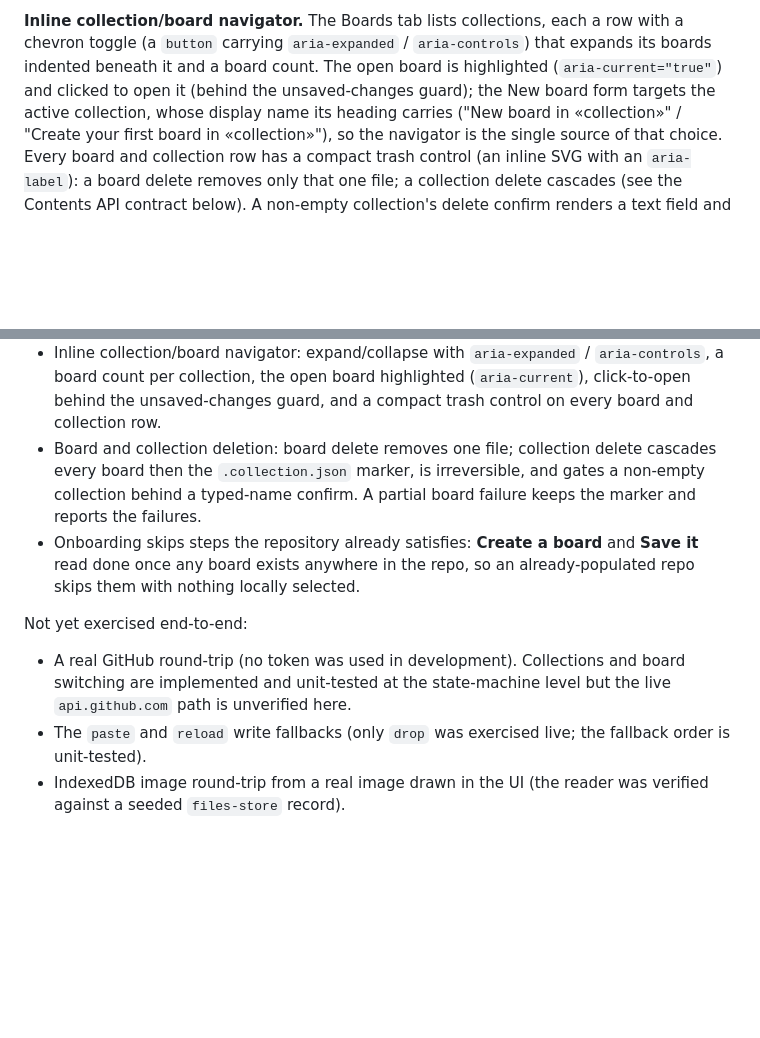
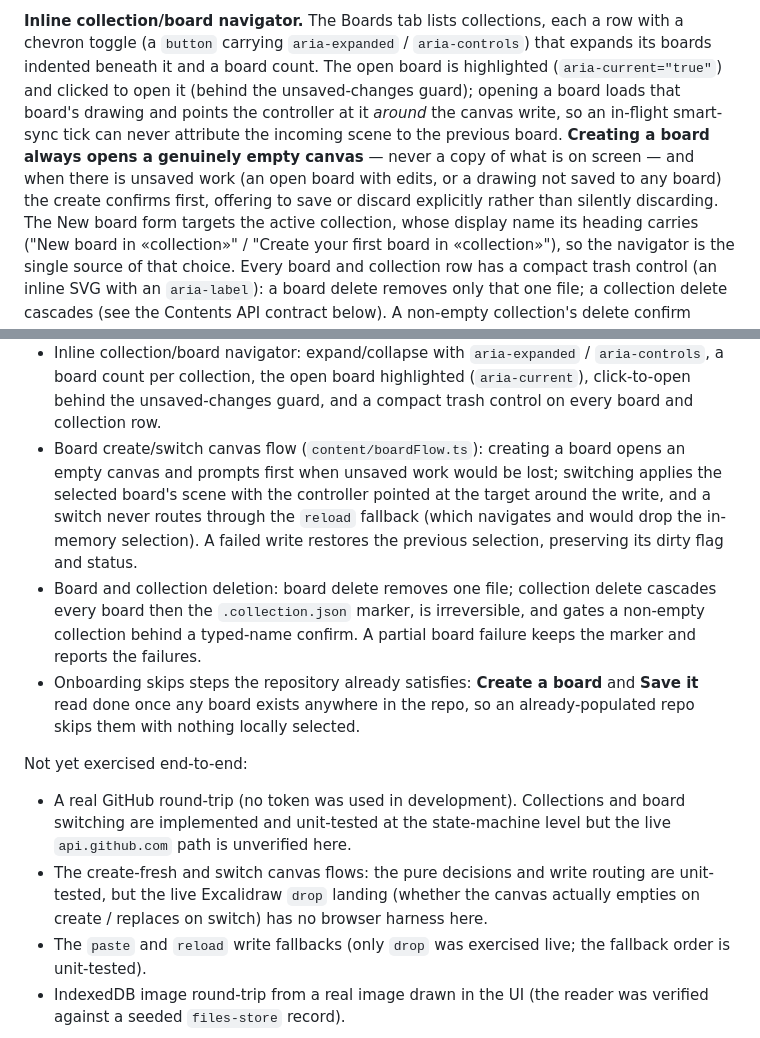
Before and after one commit to mohammadhprp/excalidraw-sync, a Markdown page: CONTEXT.md, 2 parts joined by grey strips. GitHub-like rendering; blank space fills up the shorter version.

Commit message:
docs: describe the fresh-canvas create and isolated switch

```diff
--- a/CONTEXT.md
+++ b/CONTEXT.md
@@ -94,7 +94,14 @@ a board is active.
 row with a chevron toggle (a `button` carrying `aria-expanded` / `aria-controls`)
 that expands its boards indented beneath it and a board count. The open board is
 highlighted (`aria-current="true"`) and clicked to open it (behind the
-unsaved-changes guard); the New board form targets the active collection, whose
+unsaved-changes guard); opening a board loads that board's drawing and points the
+controller at it *around* the canvas write, so an in-flight smart-sync tick can
+never attribute the incoming scene to the previous board. **Creating a board
+always opens a genuinely empty canvas** — never a copy of what is on screen — and
+when there is unsaved work (an open board with edits, or a drawing not saved to
+any board) the create confirms first, offering to save or discard explicitly
+rather than silently discarding. The New board form targets the active
+collection, whose
 display name its heading carries ("New board in «collection»" / "Create your
 first board in «collection»"), so the navigator is the single source of that
 choice. Every board and collection row has a compact trash control (an inline
@@ -265,6 +272,13 @@ Implemented:
   `aria-controls`, a board count per collection, the open board highlighted
   (`aria-current`), click-to-open behind the unsaved-changes guard, and a
   compact trash control on every board and collection row.
+- Board create/switch canvas flow (`content/boardFlow.ts`): creating a board
+  opens an empty canvas and prompts first when unsaved work would be lost;
+  switching applies the selected board's scene with the controller pointed at
+  the target around the write, and a switch never routes through the
+  `reload` fallback (which navigates and would drop the in-memory selection). A
+  failed write restores the previous selection, preserving its dirty flag and
+  status.
 - Board and collection deletion: board delete removes one file; collection
   delete cascades every board then the `.collection.json` marker, is
   irreversible, and gates a non-empty collection behind a typed-name confirm.
@@ -278,6 +292,9 @@ Not yet exercised end-to-end:
 - A real GitHub round-trip (no token was used in development). Collections and
   board switching are implemented and unit-tested at the state-machine level but
   the live `api.github.com` path is unverified here.
+- The create-fresh and switch canvas flows: the pure decisions and write routing
+  are unit-tested, but the live Excalidraw `drop` landing (whether the canvas
+  actually empties on create / replaces on switch) has no browser harness here.
 - The `paste` and `reload` write fallbacks (only `drop` was exercised live; the
   fallback order is unit-tested).
 - IndexedDB image round-trip from a real image drawn in the UI (the reader was
```
